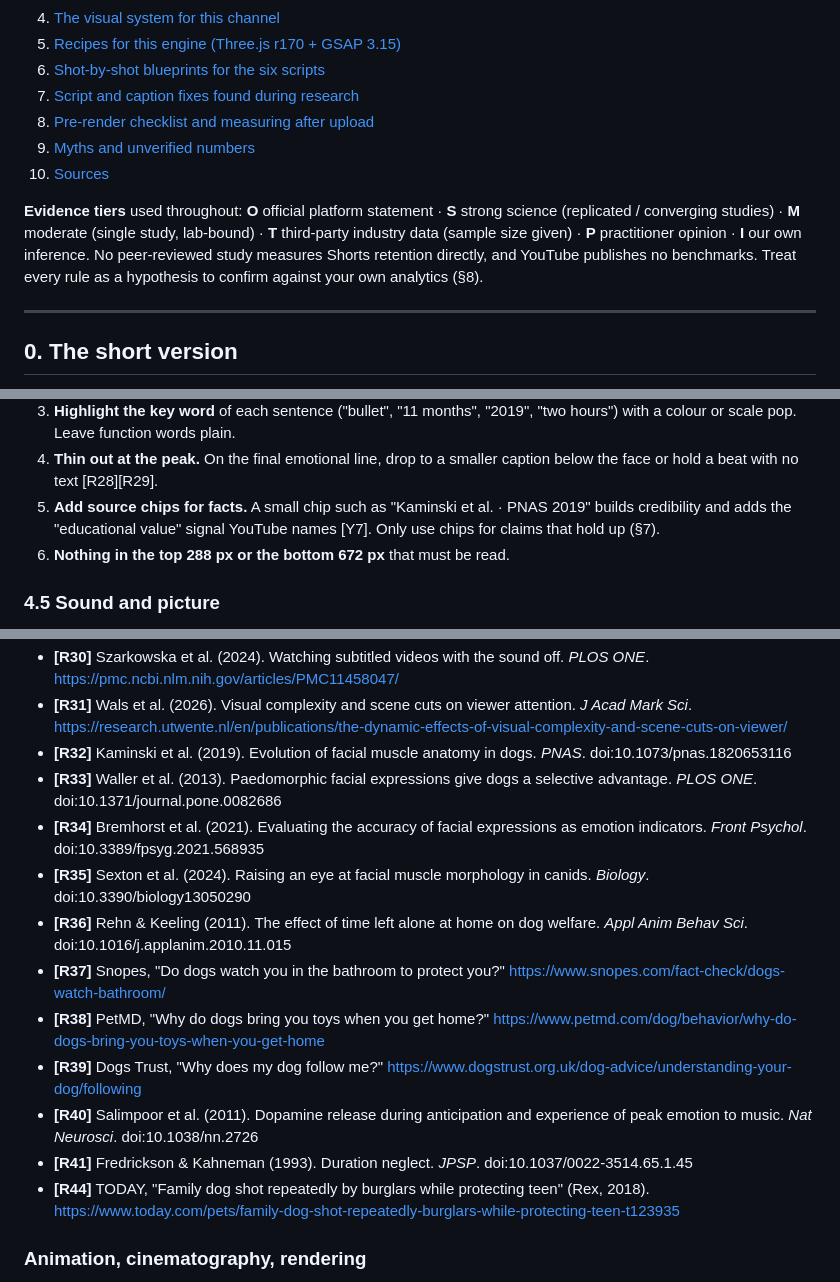
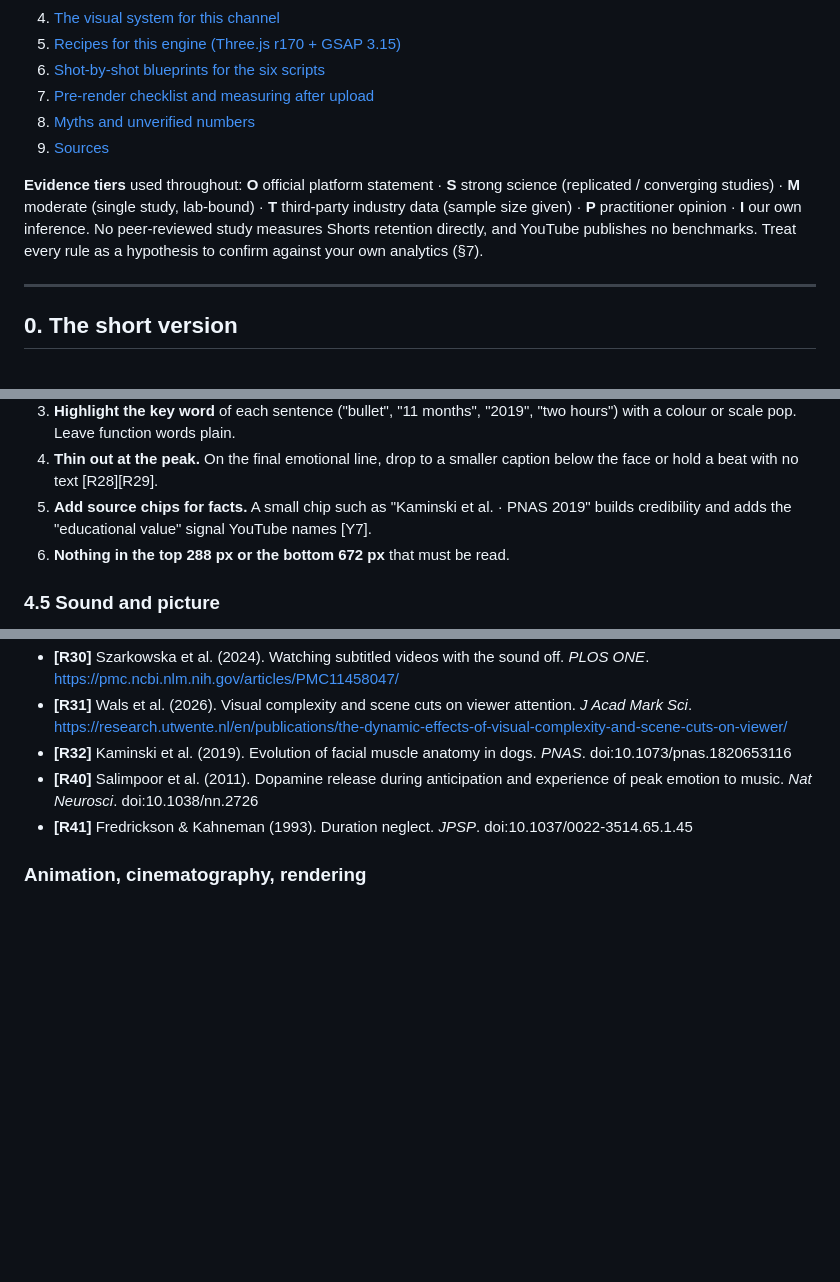
Before and after one commit to leonardoediting2006-ops/notion-clone, a Markdown page: docs/visual-retention-playbook.md, 3 parts joined by grey strips. Rendered like a GitHub page; blank space fills up the shorter version.

```diff
--- a/docs/visual-retention-playbook.md
+++ b/docs/visual-retention-playbook.md
@@ -13,17 +13,16 @@ the visual companion. It covers:
 4. [The visual system for this channel](#4-the-visual-system-for-this-channel)
 5. [Recipes for this engine (Three.js r170 + GSAP 3.15)](#5-recipes-for-this-engine-threejs-r170--gsap-315)
 6. [Shot-by-shot blueprints for the six scripts](#6-shot-by-shot-blueprints-for-the-six-scripts)
-7. [Script and caption fixes found during research](#7-script-and-caption-fixes-found-during-research)
-8. [Pre-render checklist and measuring after upload](#8-pre-render-checklist-and-measuring-after-upload)
-9. [Myths and unverified numbers](#9-myths-and-unverified-numbers)
-10. [Sources](#sources)
+7. [Pre-render checklist and measuring after upload](#7-pre-render-checklist-and-measuring-after-upload)
+8. [Myths and unverified numbers](#8-myths-and-unverified-numbers)
+9. [Sources](#sources)
 
 **Evidence tiers** used throughout:
 **O** official platform statement · **S** strong science (replicated / converging studies) ·
 **M** moderate (single study, lab-bound) · **T** third-party industry data (sample size given) ·
 **P** practitioner opinion · **I** our own inference.
 No peer-reviewed study measures Shorts retention directly, and YouTube publishes no
-benchmarks. Treat every rule as a hypothesis to confirm against your own analytics (§8).
+benchmarks. Treat every rule as a hypothesis to confirm against your own analytics (§7).
 
 ---
 
@@ -314,8 +313,7 @@ channel signature, with these rules:
 4. **Thin out at the peak.** On the final emotional line, drop to a smaller caption below
    the face or hold a beat with no text [R28][R29].
 5. **Add source chips for facts.** A small chip such as "Kaminski et al. · PNAS 2019" builds
-   credibility and adds the "educational value" signal YouTube names [Y7]. Only use chips
-   for claims that hold up (§7).
+   credibility and adds the "educational value" signal YouTube names [Y7].
 6. **Nothing in the top 288 px or the bottom 672 px** that must be read.
 
 ### 4.5 Sound and picture
@@ -816,16 +786,8 @@ section shows how much weight each claim carries.
 - **[R30]** Szarkowska et al. (2024). Watching subtitled videos with the sound off. *PLOS ONE*. https://pmc.ncbi.nlm.nih.gov/articles/PMC11458047/
 - **[R31]** Wals et al. (2026). Visual complexity and scene cuts on viewer attention. *J Acad Mark Sci*. https://research.utwente.nl/en/publications/the-dynamic-effects-of-visual-complexity-and-scene-cuts-on-viewer/
 - **[R32]** Kaminski et al. (2019). Evolution of facial muscle anatomy in dogs. *PNAS*. doi:10.1073/pnas.1820653116
-- **[R33]** Waller et al. (2013). Paedomorphic facial expressions give dogs a selective advantage. *PLOS ONE*. doi:10.1371/journal.pone.0082686
-- **[R34]** Bremhorst et al. (2021). Evaluating the accuracy of facial expressions as emotion indicators. *Front Psychol*. doi:10.3389/fpsyg.2021.568935
-- **[R35]** Sexton et al. (2024). Raising an eye at facial muscle morphology in canids. *Biology*. doi:10.3390/biology13050290
-- **[R36]** Rehn & Keeling (2011). The effect of time left alone at home on dog welfare. *Appl Anim Behav Sci*. doi:10.1016/j.applanim.2010.11.015
-- **[R37]** Snopes, "Do dogs watch you in the bathroom to protect you?" https://www.snopes.com/fact-check/dogs-watch-bathroom/
-- **[R38]** PetMD, "Why do dogs bring you toys when you get home?" https://www.petmd.com/dog/behavior/why-do-dogs-bring-you-toys-when-you-get-home
-- **[R39]** Dogs Trust, "Why does my dog follow me?" https://www.dogstrust.org.uk/dog-advice/understanding-your-dog/following
 - **[R40]** Salimpoor et al. (2011). Dopamine release during anticipation and experience of peak emotion to music. *Nat Neurosci*. doi:10.1038/nn.2726
 - **[R41]** Fredrickson & Kahneman (1993). Duration neglect. *JPSP*. doi:10.1037/0022-3514.65.1.45
-- **[R44]** TODAY, "Family dog shot repeatedly by burglars while protecting teen" (Rex, 2018). https://www.today.com/pets/family-dog-shot-repeatedly-burglars-while-protecting-teen-t123935
 
 ### Animation, cinematography, rendering
 
```
Also changed, not shown: other parts of docs/visual-retention-playbook.md (+2 -30 lines).
